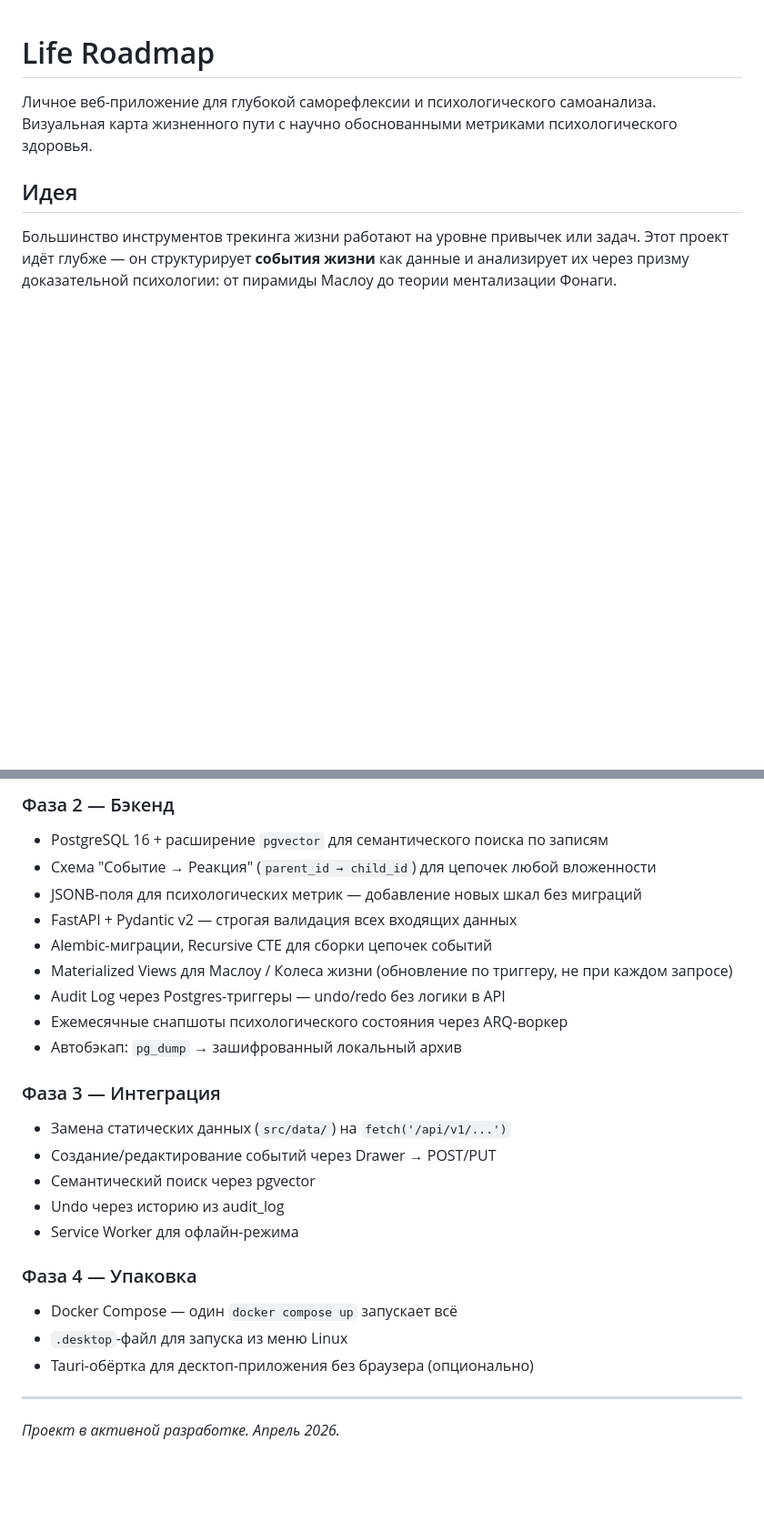
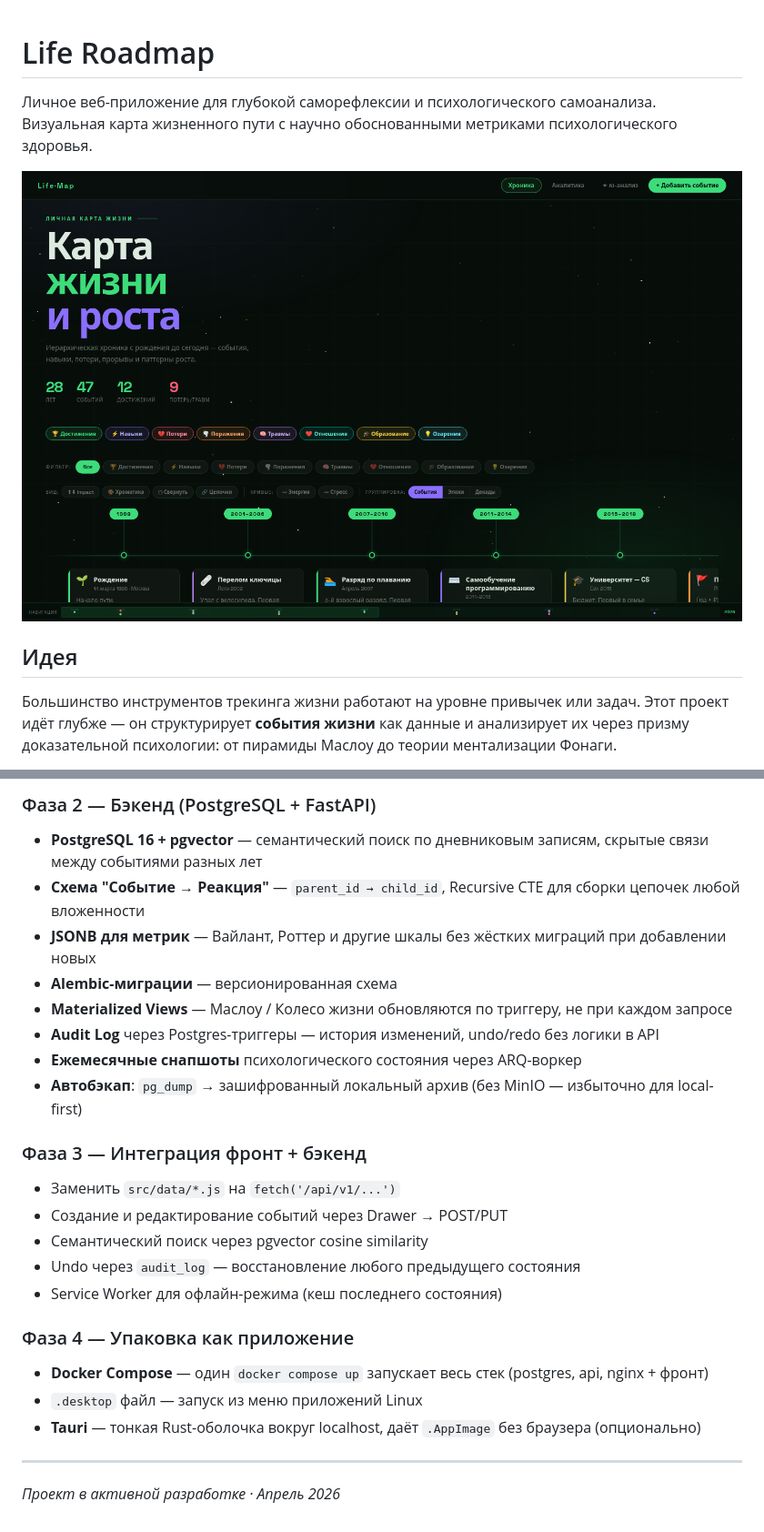
Before and after one commit to artemius125/life-roadmap, a Markdown page: README.md, 2 parts joined by grey strips. Shown at 91% size. Rendered like a GitHub page; pictures changed too: docs/screenshot-timeline.png (added); blank space fills up the shorter version.

```diff
--- a/README.md
+++ b/README.md
@@ -1,6 +1,8 @@
 # Life Roadmap
 
 Личное веб-приложение для глубокой саморефлексии и психологического самоанализа. Визуальная карта жизненного пути с научно обоснованными метриками психологического здоровья.
+
+![Timeline](docs/screenshot-timeline.png)
 
 ## Идея
 
@@ -123,27 +144,26 @@ npm run build     # production-сборка в /dist
 
-### Фаза 2 — Бэкенд
-- PostgreSQL 16 + расширение `pgvector` для семантического поиска по записям
-- Схема "Событие → Реакция" (`parent_id → child_id`) для цепочек любой вложенности
-- JSONB-поля для психологических метрик — добавление новых шкал без миграций
-- FastAPI + Pydantic v2 — строгая валидация всех входящих данных
-- Alembic-миграции, Recursive CTE для сборки цепочек событий
-- Materialized Views для Маслоу / Колеса жизни (обновление по триггеру, не при каждом запросе)
-- Audit Log через Postgres-триггеры — undo/redo без логики в API
-- Ежемесячные снапшоты психологического состояния через ARQ-воркер
-- Автобэкап: `pg_dump` → зашифрованный локальный архив
+### Фаза 2 — Бэкенд (PostgreSQL + FastAPI)
+- **PostgreSQL 16 + pgvector** — семантический поиск по дневниковым записям, скрытые связи между событиями разных лет
+- **Схема "Событие → Реакция"** — `parent_id → child_id`, Recursive CTE для сборки цепочек любой вложенности
+- **JSONB для метрик** — Вайлант, Роттер и другие шкалы без жёстких миграций при добавлении новых
+- **Alembic-миграции** — версионированная схема
+- **Materialized Views** — Маслоу / Колесо жизни обновляются по триггеру, не при каждом запросе
+- **Audit Log** через Postgres-триггеры — история изменений, undo/redo без логики в API
+- **Ежемесячные снапшоты** психологического состояния через ARQ-воркер
+- **Автобэкап**: `pg_dump` → зашифрованный локальный архив (без MinIO — избыточно для local-first)
 
-### Фаза 3 — Интеграция
-- Замена статических данных (`src/data/`) на `fetch('/api/v1/...')`
-- Создание/редактирование событий через Drawer → POST/PUT
-- Семантический поиск через pgvector
-- Undo через историю из audit_log
-- Service Worker для офлайн-режима
+### Фаза 3 — Интеграция фронт + бэкенд
+- Заменить `src/data/*.js` на `fetch('/api/v1/...')`
+- Создание и редактирование событий через Drawer → POST/PUT
+- Семантический поиск через pgvector cosine similarity
+- Undo через `audit_log` — восстановление любого предыдущего состояния
+- Service Worker для офлайн-режима (кеш последнего состояния)
 
-### Фаза 4 — Упаковка
-- Docker Compose — один `docker compose up` запускает всё
-- `.desktop`-файл для запуска из меню Linux
-- Tauri-обёртка для десктоп-приложения без браузера (опционально)
+### Фаза 4 — Упаковка как приложение
+- **Docker Compose** — один `docker compose up` запускает весь стек (postgres, api, nginx + фронт)
+- `.desktop` файл — запуск из меню приложений Linux
+- **Tauri** — тонкая Rust-оболочка вокруг localhost, даёт `.AppImage` без браузера (опционально)
 
 ---
 
-*Проект в активной разработке. Апрель 2026.*
+*Проект в активной разработке · Апрель 2026*
```
Also changed, not shown: other parts of README.md (+48 -29 lines), docs/screenshot-analytics.png (added).
